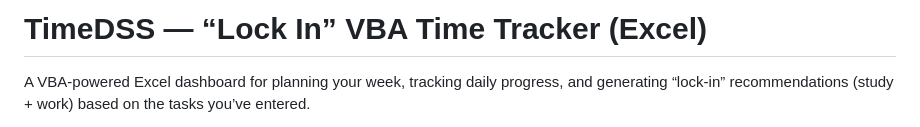
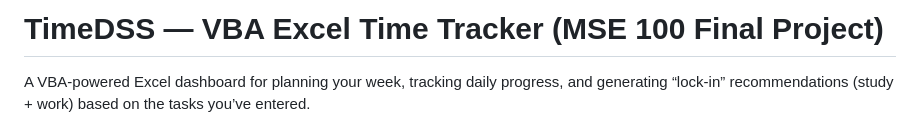
Before and after one commit to jstxw/TimeDSS, a Markdown page: README.md, the part around the change. Rendered like a GitHub page.

Commit message:
Update project title in README.md

```diff
--- a/README.md
+++ b/README.md
@@ -1,4 +1,4 @@
-# TimeDSS — “Lock In” VBA Time Tracker (Excel)
+# TimeDSS — VBA Excel Time Tracker (MSE 100 Final Project)
 
 A VBA-powered Excel dashboard for planning your week, tracking daily progress, and generating “lock-in” recommendations (study + work) based on the tasks you’ve entered.
 
```
